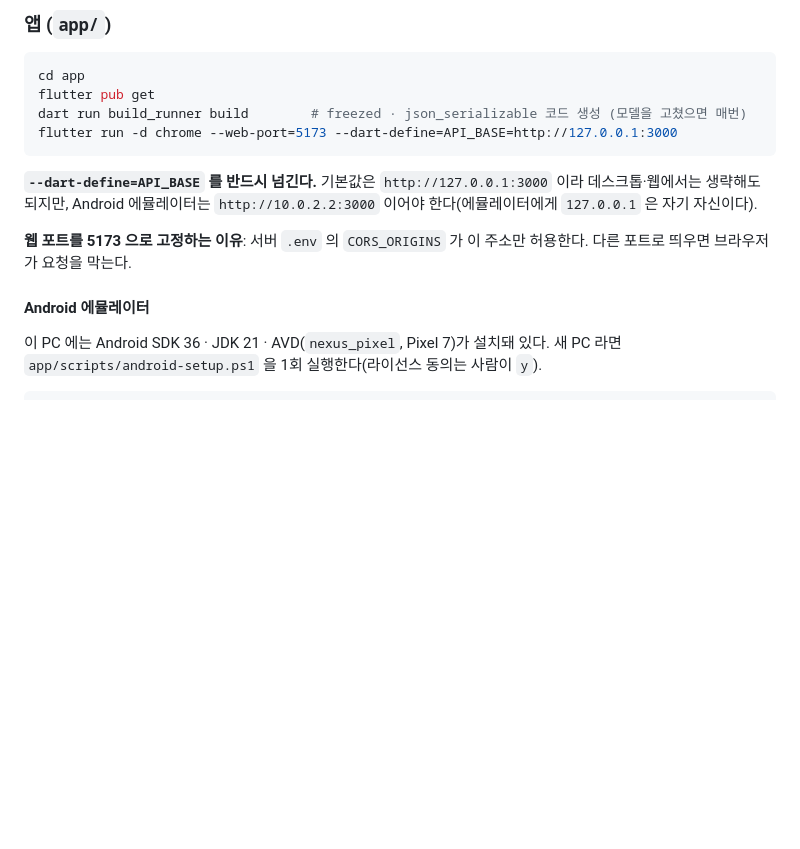
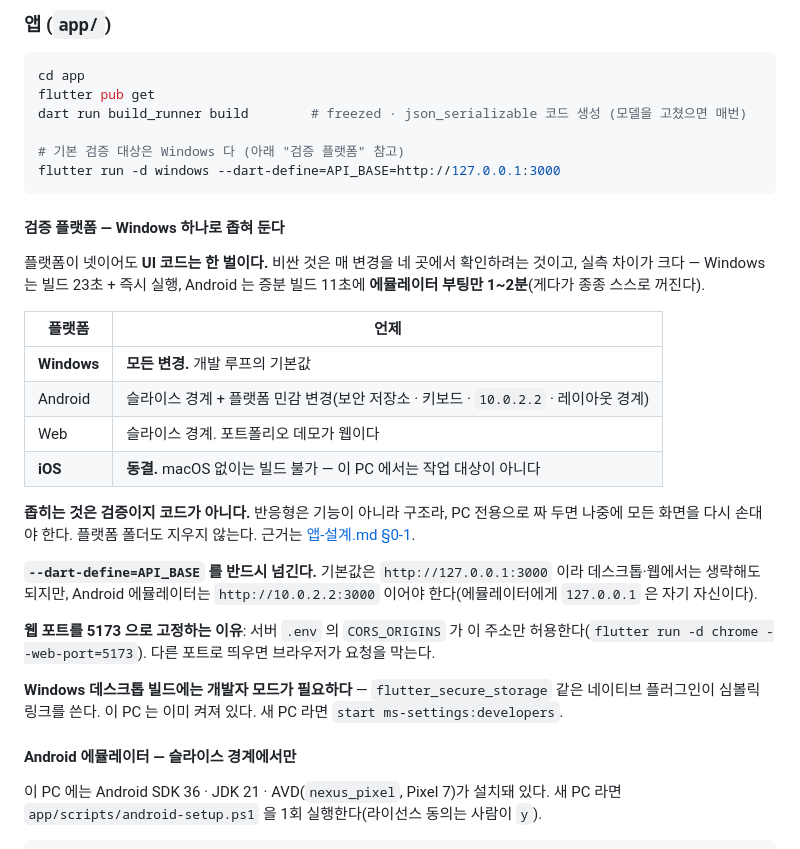
Before and after one commit to dbsrjs/Nexus, a Markdown page: CLAUDE.md, the part around the change. Drawn GitHub-style; blank space fills up the shorter version.

````diff
--- a/CLAUDE.md
+++ b/CLAUDE.md
@@ -48,17 +48,40 @@ WSL 이 없으면 먼저 `wsl --install -d Ubuntu`.
 cd app
 flutter pub get
 dart run build_runner build        # freezed · json_serializable 코드 생성 (모델을 고쳤으면 매번)
-flutter run -d chrome --web-port=5173 --dart-define=API_BASE=http://127.0.0.1:3000
+
+# 기본 검증 대상은 Windows 다 (아래 "검증 플랫폼" 참고)
+flutter run -d windows --dart-define=API_BASE=http://127.0.0.1:3000
 ```
+
+#### 검증 플랫폼 — Windows 하나로 좁혀 둔다
+
+플랫폼이 넷이어도 **UI 코드는 한 벌이다.** 비싼 것은 매 변경을 네 곳에서 확인하려는
+것이고, 실측 차이가 크다 — Windows 는 빌드 23초 + 즉시 실행, Android 는 증분 빌드
+11초에 **에뮬레이터 부팅만 1~2분**(게다가 종종 스스로 꺼진다).
+
+| 플랫폼 | 언제 |
+|---|---|
+| **Windows** | **모든 변경.** 개발 루프의 기본값 |
+| Android | 슬라이스 경계 + 플랫폼 민감 변경(보안 저장소 · 키보드 · `10.0.2.2` · 레이아웃 경계) |
+| Web | 슬라이스 경계. 포트폴리오 데모가 웹이다 |
+| **iOS** | **동결.** macOS 없이는 빌드 불가 — 이 PC 에서는 작업 대상이 아니다 |
+
+**좁히는 것은 검증이지 코드가 아니다.** 반응형은 기능이 아니라 구조라, PC 전용으로
+짜 두면 나중에 모든 화면을 다시 손대야 한다. 플랫폼 폴더도 지우지 않는다.
+근거는 [앱-설계.md §0-1](docs/앱-설계.md).
 
 **`--dart-define=API_BASE` 를 반드시 넘긴다.** 기본값은 `http://127.0.0.1:3000` 이라
 데스크톱·웹에서는 생략해도 되지만, Android 에뮬레이터는 `http://10.0.2.2:3000` 이어야
 한다(에뮬레이터에게 `127.0.0.1` 은 자기 자신이다).
 
 **웹 포트를 5173 으로 고정하는 이유**: 서버 `.env` 의 `CORS_ORIGINS` 가 이 주소만
-허용한다. 다른 포트로 띄우면 브라우저가 요청을 막는다.
+허용한다(`flutter run -d chrome --web-port=5173`). 다른 포트로 띄우면 브라우저가 요청을 막는다.
 
-#### Android 에뮬레이터
+**Windows 데스크톱 빌드에는 개발자 모드가 필요하다** — `flutter_secure_storage` 같은
+네이티브 플러그인이 심볼릭 링크를 쓴다. 이 PC 는 이미 켜져 있다. 새 PC 라면
+`start ms-settings:developers`.
+
+#### Android 에뮬레이터 — 슬라이스 경계에서만
 
 이 PC 에는 Android SDK 36 · JDK 21 · AVD(`nexus_pixel`, Pixel 7)가 설치돼 있다.
 새 PC 라면 `app/scripts/android-setup.ps1` 을 1회 실행한다(라이선스 동의는 사람이 `y`).
````
Also changed, not shown: docs/앱-설계.md (+28 -0 lines), docs/코드-둘러보기.md (+13 -8 lines).
